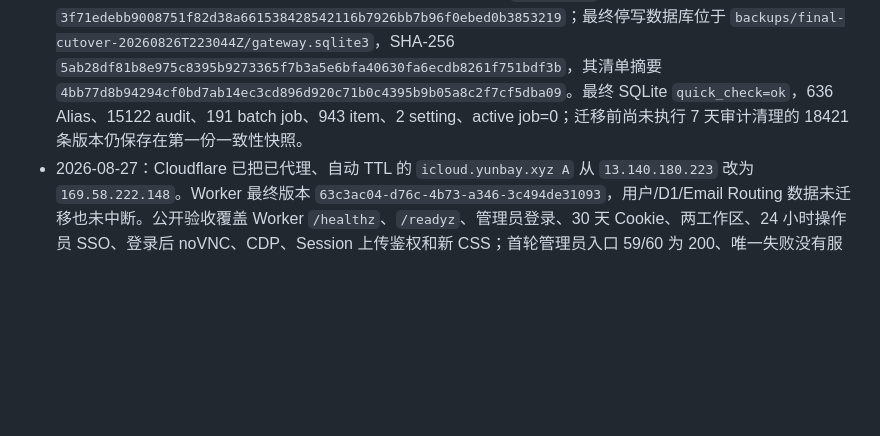
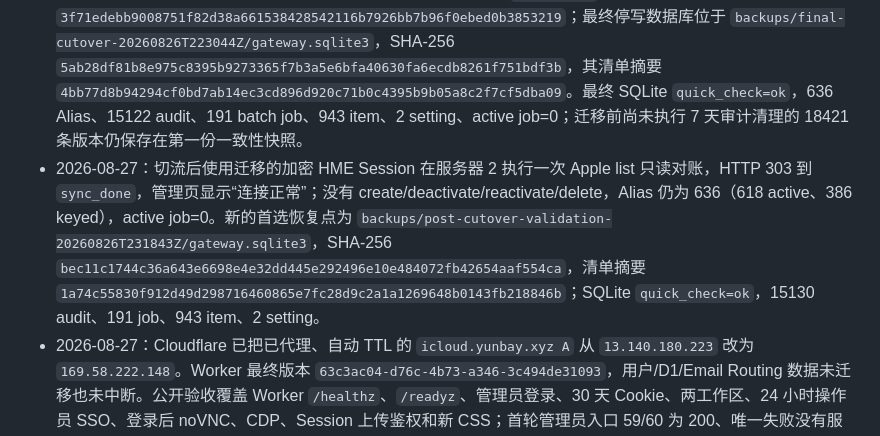
Before and after one commit to chenli17683185032-ai/icloud-code-gateway, a Markdown page: OPERATIONS.md, the part around the change. Rendered like a GitHub page; blank space fills up the shorter version.

Commit message:
docs: record post-cutover hme validation

```diff
--- a/OPERATIONS.md
+++ b/OPERATIONS.md
@@ -376,6 +376,7 @@ app 镜像的 Docker healthcheck 必须为 `127.0.0.1:8080/healthz` 显式携带
 - 2026-08-27：按用户要求把 iCloud 邮件项目从云贝生产服务器 `13.140.180.223` 整体迁到服务器 2 `169.58.222.148`。功能提交 `b6ee2919edfda018b3f9482f068e6b64107cdcce` 把管理员入口收敛为同一站点的“邮箱管理 / 邮件收件箱”两个工作区，管理员 Cookie 默认 30 天、Worker 操作员 Cookie 独立 24 小时；HME Session 继续用主密钥加密写入 SQLite，浏览器 profile 使用独立持久卷。本地 control 新增 `POST /admin/api/hme-session/import` 的 Bearer control-token 上传兜底，捕获成功先保存在本机，再经 HTTPS 自动上传服务器；上传失败不要求重新 Apple 登录。移动端头部修复提交 `19897ec` 已发布，390×844 实图中站点名与两个工作区均保持单行、无横向溢出。
 - 2026-08-27：服务器 2 使用 Ubuntu 24.04 官方 Docker `29.1.3` / Compose `2.40.3`，生产目录 `/opt/new-api/icloud-code-gateway/app`，独立 Caddy 监听 80/443，业务 browser 原始 noVNC 只绑定 `127.0.0.1:16081`，避免与服务器桌面 noVNC 的 `127.0.0.1:6080` 冲突。app/browser 镜像分别为 `sha256:b427394e3095586597a2d5638e5ff4e4b9e7ef1a07a7c0abc06bdedafe58356a` 与 `sha256:efd85de5fc60f693345fdd1eb1239ec945ffe5dee1b800e2ed975b0fd06271a8`，均固定 `latest/prod/release-b6ee291`；app、browser、cn-proxy、Caddy 最终为 running，前三者 healthy，四者 `restart=0 / OOM=false`。部署标记保持功能提交 `b6ee2919edfda018b3f9482f068e6b64107cdcce`，纯 Worker/CSS 和运维文档提交不覆盖该标记。
 - 2026-08-27：一致性快照 `/opt/new-api/icloud-code-gateway/backups/migration-server2-20260826T213718Z` 包含 SQLite、browser profile、cn-proxy 数据和 iCloud 专用证书，`SHA256SUMS` 摘要 `3f71edebb9008751f82d38a661538428542116b7926bb7b96f0ebed0b3853219`；最终停写数据库位于 `backups/final-cutover-20260826T223044Z/gateway.sqlite3`，SHA-256 `5ab28df81b8e975c8395b9273365f7b3a5e6bfa40630fa6ecdb8261f751bdf3b`，其清单摘要 `4bb77d8b94294cf0bd7ab14ec3cd896d920c71b0c4395b9b05a8c2f7cf5dba09`。最终 SQLite `quick_check=ok`，636 Alias、15122 audit、191 batch job、943 item、2 setting、active job=0；迁移前尚未执行 7 天审计清理的 18421 条版本仍保存在第一份一致性快照。
+- 2026-08-27：切流后使用迁移的加密 HME Session 在服务器 2 执行一次 Apple list 只读对账，HTTP 303 到 `sync_done`，管理页显示“连接正常”；没有 create/deactivate/reactivate/delete，Alias 仍为 636（618 active、386 keyed），active job=0。新的首选恢复点为 `backups/post-cutover-validation-20260826T231843Z/gateway.sqlite3`，SHA-256 `bec11c1744c36a643e6698e4e32dd445e292496e10e484072fb42654aaf554ca`，清单摘要 `1a74c55830f912d49d298716460865e7fc28d9c2a1a1269648b0143fb218846b`；SQLite `quick_check=ok`，15130 audit、191 job、943 item、2 setting。
 - 2026-08-27：Cloudflare 已把已代理、自动 TTL 的 `icloud.yunbay.xyz A` 从 `13.140.180.223` 改为 `169.58.222.148`。Worker 最终版本 `63c3ac04-d76c-4b73-a346-3c494de31093`，用户/D1/Email Routing 数据未迁移也未中断。公开验收覆盖 Worker `/healthz`、`/readyz`、管理员登录、30 天 Cookie、两工作区、24 小时操作员 SSO、登录后 noVNC、CDP、Session 上传鉴权和新 CSS；首轮管理员入口 59/60 为 200、唯一失败没有服务端 HTTP 状态，Caddy 5xx/错误为 0，复核 30/30 为 200。第一次最终备份编排触发保护性回退，旧 app 自动恢复；第二次从源端停写到目标 ready 与 DNS 首个新 CSS 约 70 秒，略高于 60 秒目标，但 Worker/D1 的收信、用户取码与邮件 API 全程保持 200，VPS 管理 origin 才经历该切换窗口。
 - 2026-08-27：云贝旧服务器已从共享 Caddy 原位移除 iCloud 站点并 graceful reload，Caddy ID 不变、restart=0；iCloud 的 app/browser/cn-proxy 容器、3 个卷、专用网络、全部历史 app/browser 镜像标签和 `/opt/new-api/icloud-code-gateway` 项目目录均清为 0。根盘可用空间从 30GB 增至 39GB；云贝 Caddy、New API、PostgreSQL、Redis、Sub2API 的容器 ID、restart=0、healthy 状态均未变化。旧机只保留 91MB 最小恢复包 `/opt/new-api/retired/icloud-code-gateway-server2-cutover-20260827`，清单摘要 `717407a6cb4168784a9acf4d422425f7490362593cf63f2d7592c590f00267ea`；普通回滚优先在服务器 2 使用 `release-b6ee291` 与上述备份，只有必须把 DNS 切回旧机时，才先从该恢复包重建旧 Caddy 站点、项目目录、卷和容器，验证健康后再改 DNS，不能只把 A 记录改回已退役的源站。
 - 2026-08-26：按用户要求将 iCloud 管理与操作员邮件后台合并为一次登录、同域直接切换。提交 `8445ad8` 新增服务器端 `OperatorSsoClient`：只有已经通过 `icg_admin` 管理员 Session 的 `/admin/operator-session` 才能使用服务器 0600 环境中的 `ICLOUD_GATEWAY_OPERATOR_ACCESS_TOKEN`，向 Worker `/api/operator/session` 换取 `__Host-icg_mailbox` HttpOnly/Secure/SameSite=Strict Cookie；Operator Token 不进入 HTML、URL、JS、localStorage/sessionStorage 或日志。管理页“邮件后台”改走该 SSO 入口；`icloud.yunbay.xyz/admin/mail/` 的邮件会话缺失或过期时自动回到 SSO 换新后返回邮件列表，不显示 Token 登录表单；邮件页右上角改为“iCloud 管理”直接切回 `/admin`。`mailbox.yunbay.xyz/admin/` 仍保留独立 Token 登录，供应急维护。
```
